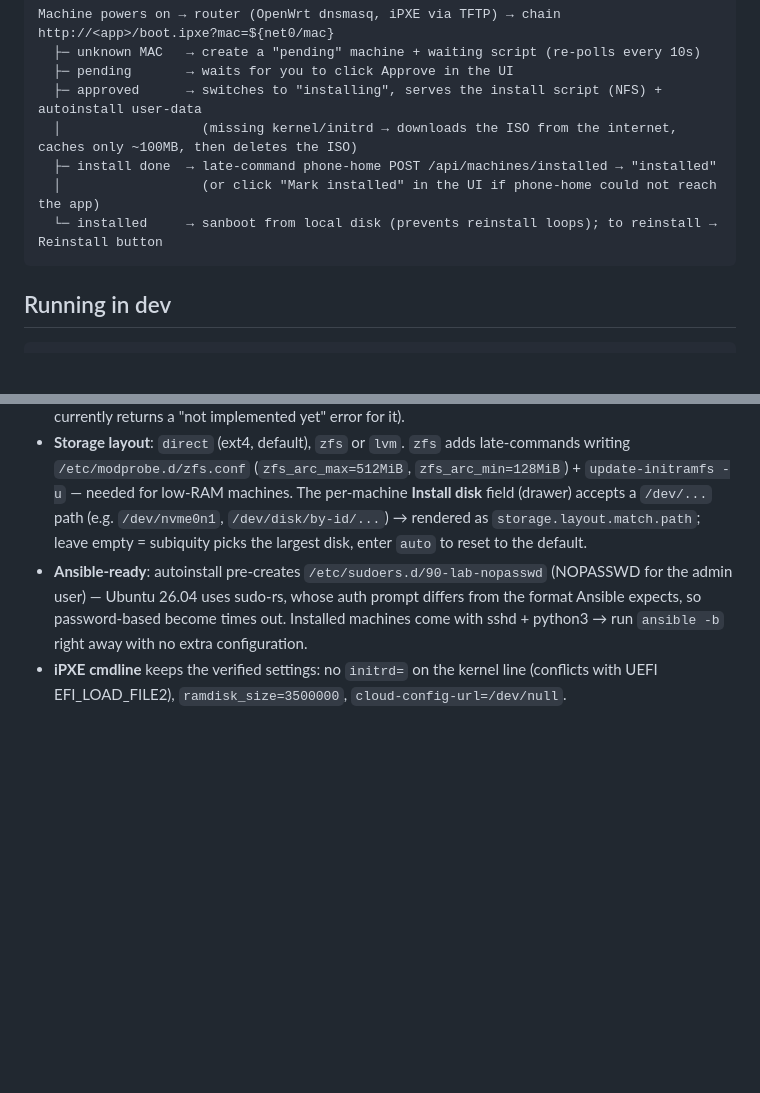
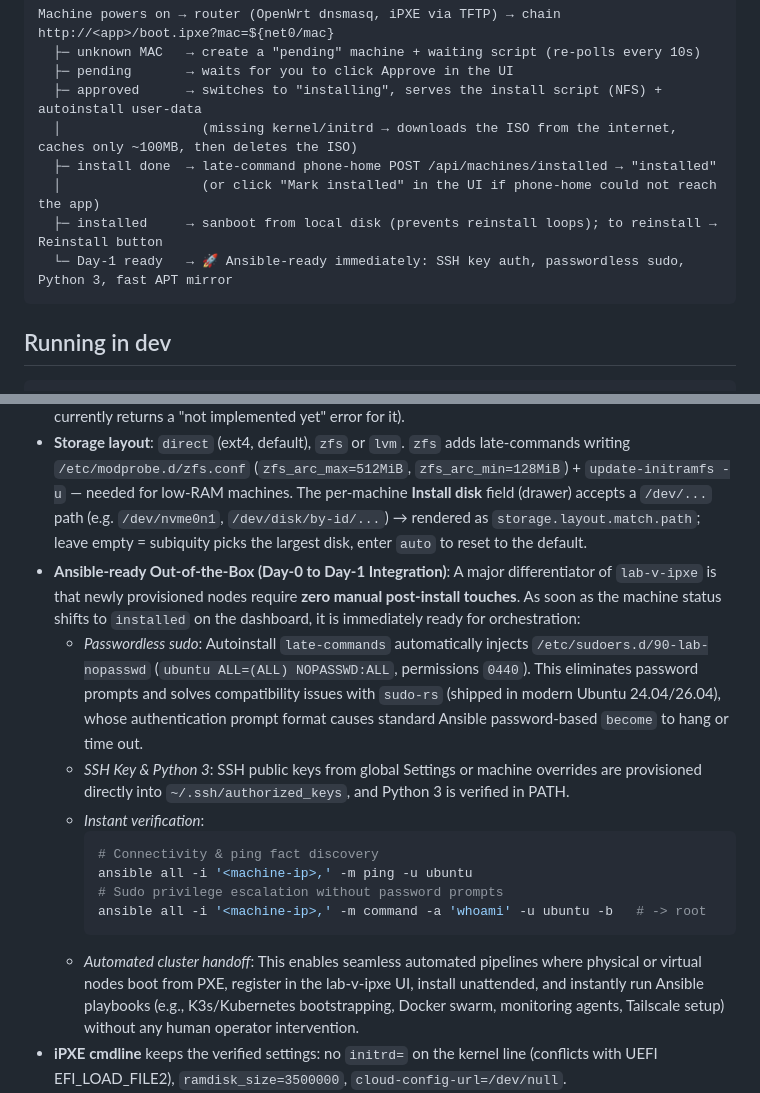
Before and after one commit to 001123/lab-v-ipxe, a Markdown page: README.md, 2 parts joined by grey strips. GitHub-like rendering; blank space fills up the shorter version.

Commit message:
docs: highlight Ansible-ready zero-touch Day-1 integration in workflow and technical notes

````diff
--- a/README.md
+++ b/README.md
@@ -32,7 +32,8 @@ Machine powers on → router (OpenWrt dnsmasq, iPXE via TFTP) → chain http://<
   │                  (missing kernel/initrd → downloads the ISO from the internet, caches only ~100MB, then deletes the ISO)
   ├─ install done  → late-command phone-home POST /api/machines/installed → "installed"
   │                  (or click "Mark installed" in the UI if phone-home could not reach the app)
-  └─ installed     → sanboot from local disk (prevents reinstall loops); to reinstall → Reinstall button
+  ├─ installed     → sanboot from local disk (prevents reinstall loops); to reinstall → Reinstall button
+  └─ Day-1 ready   → 🚀 Ansible-ready immediately: SSH key auth, passwordless sudo, Python 3, fast APT mirror
 ```
 
 ## Running in dev
@@ -180,7 +181,17 @@ curl -X POST -d 'mac=bc:24:11:00:24:99&hostname=vm-test' http://127.0.0.1:4793/a
 - **APT Mirror & Fast Offline Install**: During initial installation Subiquity sets `disable_suites: [security, updates, backports]` to prevent slow remote package indexing and hangs when upstream Canonical mirrors are sluggish. The configured APT mirror (`apt_mirror_default` in Settings, default fallback `http://archive.ubuntu.com/ubuntu/`) is injected into `apt.primary`. In addition, `late-commands` rewrites `/etc/apt/sources.list.d/ubuntu.sources` (and legacy `/etc/apt/sources.list`) to use this mirror for all suites (`archive`, `updates`, `backports`, `security`) so the installed OS stays fast and up-to-date post-installation. Admins can test mirror connectivity and latency directly in Settings via the **Test Mirror** button (`POST /api/settings/test-apt-mirror`). Local mirrors or caching proxies (e.g. `http://192.168.x.x:3142/ubuntu/`) are fully supported.
 - **Boot mode**: `nfs` (default, implemented) or `http` (selectable in the API/UI, but the Ubuntu provider currently returns a "not implemented yet" error for it).
 - **Storage layout**: `direct` (ext4, default), `zfs` or `lvm`. `zfs` adds late-commands writing `/etc/modprobe.d/zfs.conf` (`zfs_arc_max=512MiB`, `zfs_arc_min=128MiB`) + `update-initramfs -u` — needed for low-RAM machines. The per-machine **Install disk** field (drawer) accepts a `/dev/...` path (e.g. `/dev/nvme0n1`, `/dev/disk/by-id/...`) → rendered as `storage.layout.match.path`; leave empty = subiquity picks the largest disk, enter `auto` to reset to the default.
-- **Ansible-ready**: autoinstall pre-creates `/etc/sudoers.d/90-lab-nopasswd` (NOPASSWD for the admin user) — Ubuntu 26.04 uses sudo-rs, whose auth prompt differs from the format Ansible expects, so password-based become times out. Installed machines come with sshd + python3 → run `ansible -b` right away with no extra configuration.
+- **Ansible-ready Out-of-the-Box (Day-0 to Day-1 Integration)**: A major differentiator of `lab-v-ipxe` is that newly provisioned nodes require **zero manual post-install touches**. As soon as the machine status shifts to `installed` on the dashboard, it is immediately ready for orchestration:
+  - *Passwordless sudo*: Autoinstall `late-commands` automatically injects `/etc/sudoers.d/90-lab-nopasswd` (`ubuntu ALL=(ALL) NOPASSWD:ALL`, permissions `0440`). This eliminates password prompts and solves compatibility issues with `sudo-rs` (shipped in modern Ubuntu 24.04/26.04), whose authentication prompt format causes standard Ansible password-based `become` to hang or time out.
+  - *SSH Key & Python 3*: SSH public keys from global Settings or machine overrides are provisioned directly into `~/.ssh/authorized_keys`, and Python 3 is verified in PATH.
+  - *Instant verification*:
+    ```bash
+    # Connectivity & ping fact discovery
+    ansible all -i '<machine-ip>,' -m ping -u ubuntu
+    # Sudo privilege escalation without password prompts
+    ansible all -i '<machine-ip>,' -m command -a 'whoami' -u ubuntu -b   # -> root
+    ```
+  - *Automated cluster handoff*: This enables seamless automated pipelines where physical or virtual nodes boot from PXE, register in the lab-v-ipxe UI, install unattended, and instantly run Ansible playbooks (e.g., K3s/Kubernetes bootstrapping, Docker swarm, monitoring agents, Tailscale setup) without any human operator intervention.
 - **iPXE cmdline** keeps the verified settings: no `initrd=` on the kernel line (conflicts with UEFI EFI_LOAD_FILE2), `ramdisk_size=3500000`, `cloud-config-url=/dev/null`.
 - **OS password**: stored as a `$6$` hash (sha512-crypt, compatible with `/etc/shadow` and cloud-init); UI passwords use bcrypt via `crypto.bcrypt`; session tokens via `veb.auth`.
 - **Low-RAM machines**: use NFS boot (rootfs streamed over NFS, RAM ~300MB–4GB) — PUBLIC HTTP mode (tmpfs) only suits machines with ≥8GB and is not part of the MVP.
````
